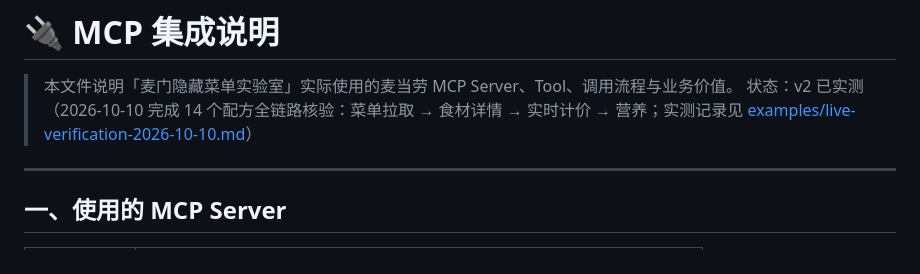
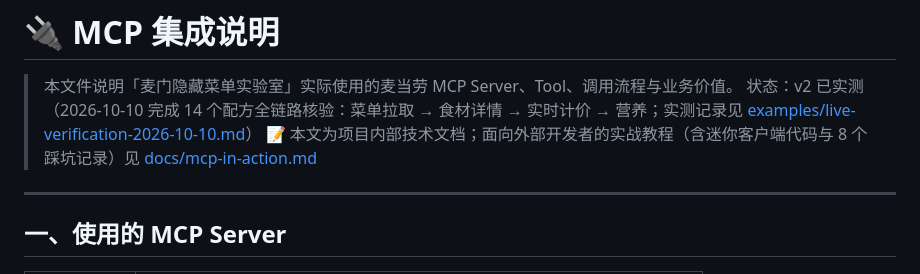
Before and after one commit to Reak-Z/mcd-secret-menu-lab, a Markdown page: MCP_INTEGRATION.md, the part around the change. Rendered like a GitHub page.

```diff
--- a/MCP_INTEGRATION.md
+++ b/MCP_INTEGRATION.md
@@ -2,6 +2,7 @@
 
 > 本文件说明「麦门隐藏菜单实验室」实际使用的麦当劳 MCP Server、Tool、调用流程与业务价值。
 > 状态：v2 已实测（2026-10-10 完成 14 个配方全链路核验：菜单拉取 → 食材详情 → 实时计价 → 营养；实测记录见 [examples/live-verification-2026-10-10.md](examples/live-verification-2026-10-10.md)）
+> 📝 本文为项目内部技术文档；面向外部开发者的实战教程（含迷你客户端代码与 8 个踩坑记录）见 [docs/mcp-in-action.md](docs/mcp-in-action.md)
 
 ---
 
```
Also changed, not shown: README.md (+4 -0 lines), docs/mcp-in-action.md (added, +251 -0 lines).
